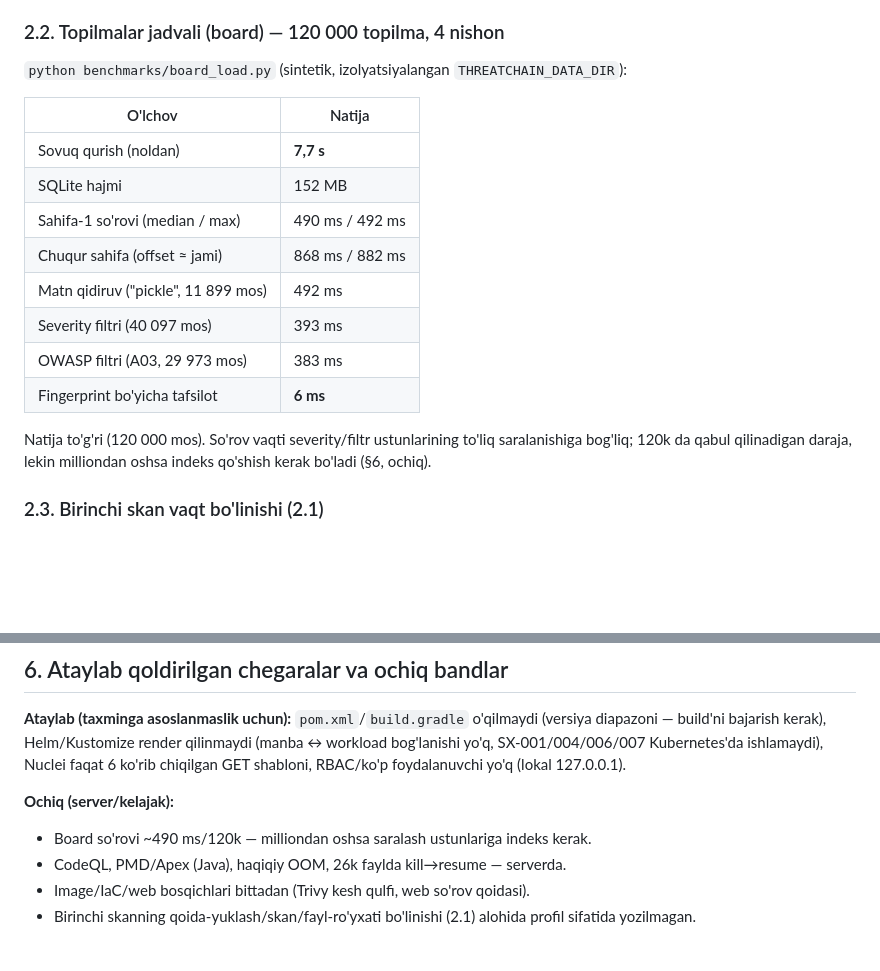
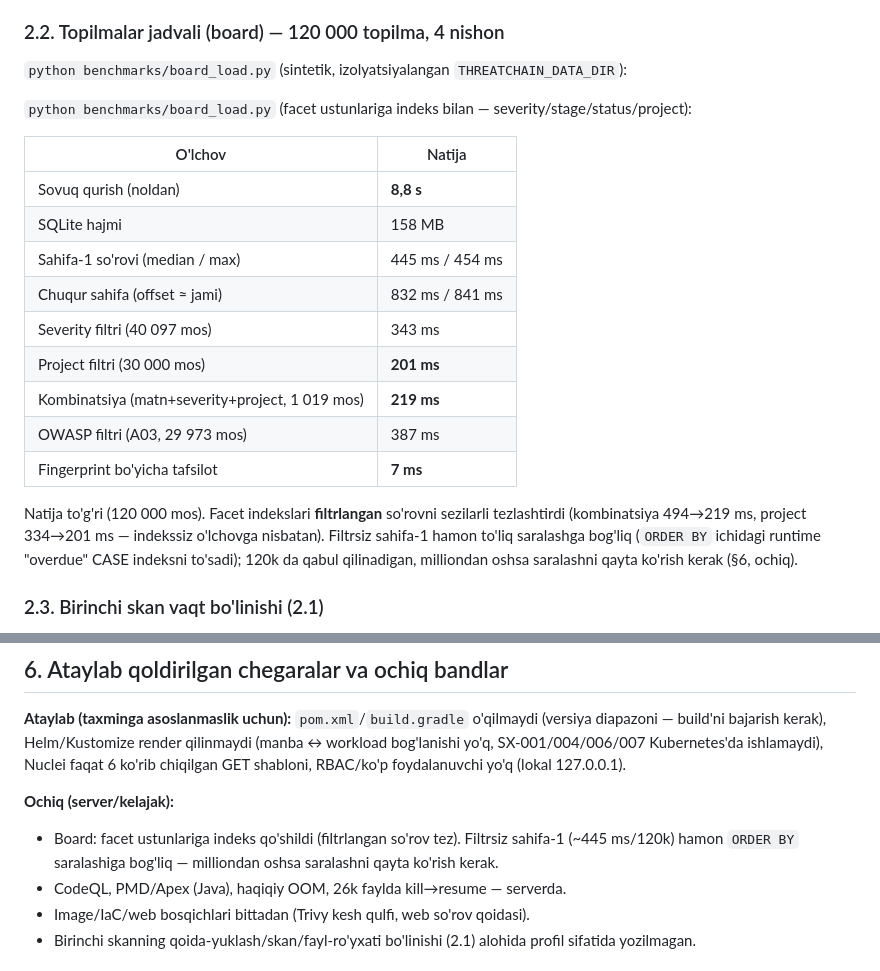
Before and after one commit to kimjonun247-oss/Threat-Chain-by-Ozodbek047, a Markdown page: BETA_READINESS.md, 2 parts joined by grey strips. Rendered like a GitHub page; blank space fills up the shorter version.

Commit message:
docs: BETA_READINESS board numbers after facet indexes
§2.2 re-measured with the facet indexes (commit 9148a25): filtered queries
notably faster (project 201ms, combo 219ms), build 8.8s, DB 158MB. §6 updated.

Co-Authored-By: Claude Opus 4.8 <noreply@anthropic.com>

```diff
--- a/BETA_READINESS.md
+++ b/BETA_READINESS.md
@@ -46,20 +46,24 @@ ishchi ishlaydi. Server (ko'proq RAM) ishchilar sonini oshiradi — §4.
 
 `python benchmarks/board_load.py` (sintetik, izolyatsiyalangan `THREATCHAIN_DATA_DIR`):
 
+`python benchmarks/board_load.py` (facet ustunlariga indeks bilan — severity/stage/status/project):
+
 | O'lchov | Natija |
 |---|---|
-| Sovuq qurish (noldan) | **7,7 s** |
-| SQLite hajmi | 152 MB |
-| Sahifa-1 so'rovi (median / max) | 490 ms / 492 ms |
-| Chuqur sahifa (offset ≈ jami) | 868 ms / 882 ms |
-| Matn qidiruv ("pickle", 11 899 mos) | 492 ms |
-| Severity filtri (40 097 mos) | 393 ms |
-| OWASP filtri (A03, 29 973 mos) | 383 ms |
-| Fingerprint bo'yicha tafsilot | **6 ms** |
+| Sovuq qurish (noldan) | **8,8 s** |
+| SQLite hajmi | 158 MB |
+| Sahifa-1 so'rovi (median / max) | 445 ms / 454 ms |
+| Chuqur sahifa (offset ≈ jami) | 832 ms / 841 ms |
+| Severity filtri (40 097 mos) | 343 ms |
+| Project filtri (30 000 mos) | **201 ms** |
+| Kombinatsiya (matn+severity+project, 1 019 mos) | **219 ms** |
+| OWASP filtri (A03, 29 973 mos) | 387 ms |
+| Fingerprint bo'yicha tafsilot | **7 ms** |
 
-Natija to'g'ri (120 000 mos). So'rov vaqti severity/filtr ustunlarining to'liq saralanishiga
-bog'liq; 120k da qabul qilinadigan daraja, lekin milliondan oshsa indeks qo'shish kerak bo'ladi
-(§6, ochiq).
+Natija to'g'ri (120 000 mos). Facet indekslari **filtrlangan** so'rovni sezilarli tezlashtirdi
+(kombinatsiya 494→219 ms, project 334→201 ms — indekssiz o'lchovga nisbatan). Filtrsiz sahifa-1
+hamon to'liq saralashga bog'liq (`ORDER BY` ichidagi runtime "overdue" CASE indeksni to'sadi);
+120k da qabul qilinadigan, milliondan oshsa saralashni qayta ko'rish kerak (§6, ochiq).
 
 ### 2.3. Birinchi skan vaqt bo'linishi (2.1)
 
@@ -133,7 +137,8 @@ SX-001/004/006/007 Kubernetes'da ishlamaydi), Nuclei faqat 6 ko'rib chiqilgan GE
 foydalanuvchi yo'q (lokal 127.0.0.1).
 
 **Ochiq (server/kelajak):**
-- Board so'rovi ~490 ms/120k — milliondan oshsa saralash ustunlariga indeks kerak.
+- Board: facet ustunlariga indeks qo'shildi (filtrlangan so'rov tez). Filtrsiz sahifa-1
+  (~445 ms/120k) hamon `ORDER BY` saralashiga bog'liq — milliondan oshsa saralashni qayta ko'rish kerak.
 - CodeQL, PMD/Apex (Java), haqiqiy OOM, 26k faylda kill→resume — serverda.
 - Image/IaC/web bosqichlari bittadan (Trivy kesh qulfi, web so'rov qoidasi).
 - Birinchi skanning qoida-yuklash/skan/fayl-ro'yxati bo'linishi (2.1) alohida profil sifatida
```
